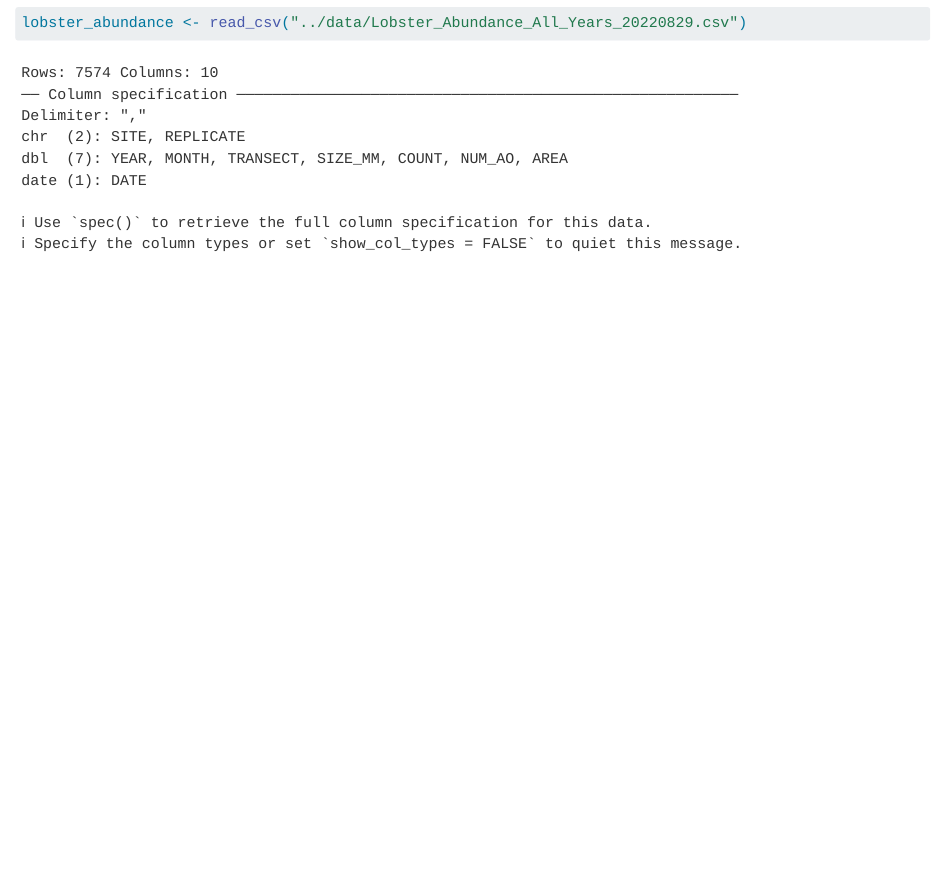
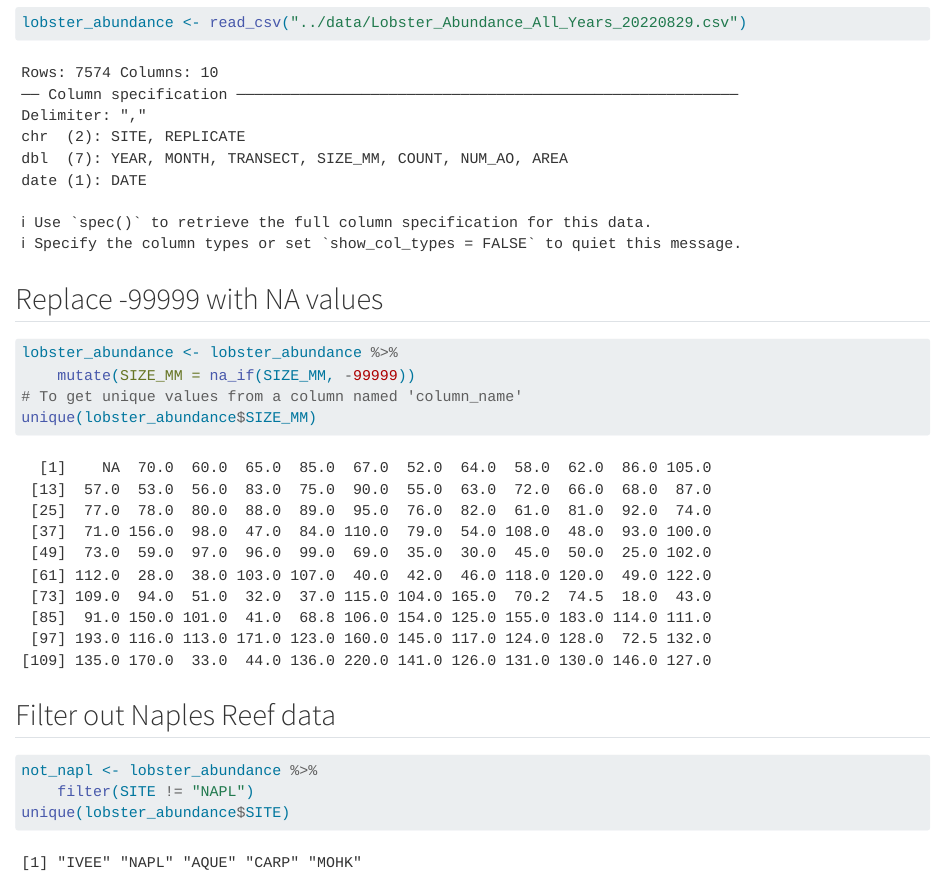
Before and after one commit to cryoilrj/ian-katie-ADC, a Quarto document (analysis/owner-analysis.qmd): the page in a window 1100 px wide, from 640 px down. Rendered offline with R 4.5, knitr and Pandoc in place of Quarto, with nearby package versions.

Commit message:
Applied na_if and filter functions

````diff
--- a/analysis/owner-analysis.qmd
+++ b/analysis/owner-analysis.qmd
@@ -19,3 +19,18 @@ library(tidyr)
 ```{r}
 lobster_abundance <- read_csv("../data/Lobster_Abundance_All_Years_20220829.csv")
 ```
+
+## Replace -99999 with NA values
+```{r}
+lobster_abundance <- lobster_abundance %>%
+    mutate(SIZE_MM = na_if(SIZE_MM, -99999))
+# To get unique values from a column named 'column_name'
+unique(lobster_abundance$SIZE_MM)
+```
+
+## Filter out Naples Reef data
+```{r}
+not_napl <- lobster_abundance %>%
+    filter(SITE != "NAPL")
+unique(lobster_abundance$SITE)
+```
````
